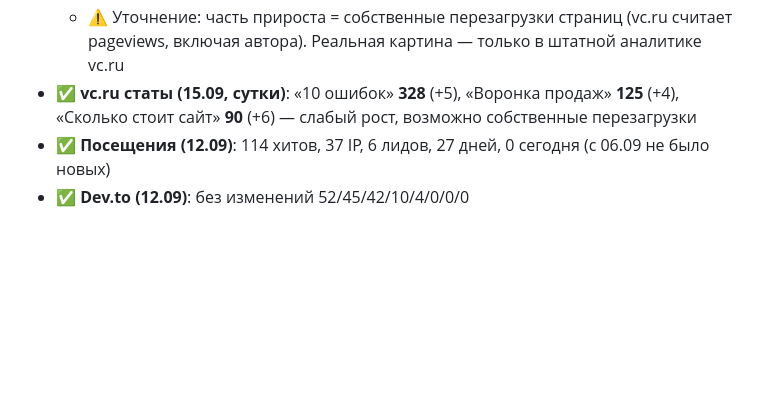
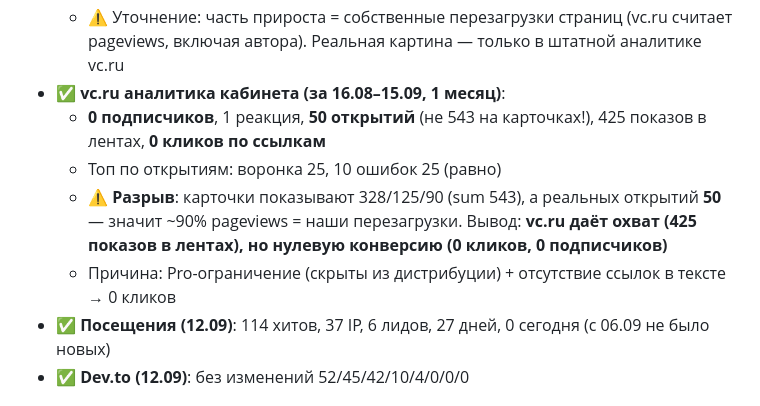
Before and after one commit to uriy-as/uriy-as.github.io, a Markdown page: AGENTS.md, the part around the change. Drawn GitHub-style; blank space fills up the shorter version.

Commit message:
Auto-deploy: 2026-09-15T16:54:52

```diff
--- a/AGENTS.md
+++ b/AGENTS.md
@@ -321,7 +321,11 @@
   - «Сколько стоит сайт» **84** (+22 за 2 суток, был 62) — самый быстрый прирост
   - «Воронка продаж» **121** (+13 за 2 суток, был 108)
   - ⚠️ Уточнение: часть прироста = собственные перезагрузки страниц (vc.ru считает pageviews, включая автора). Реальная картина — только в штатной аналитике vc.ru
-- ✅ **vc.ru статы (15.09, сутки)**: «10 ошибок» **328** (+5), «Воронка продаж» **125** (+4), «Сколько стоит сайт» **90** (+6) — слабый рост, возможно собственные перезагрузки
+- ✅ **vc.ru аналитика кабинета (за 16.08–15.09, 1 месяц)**:
+  - **0 подписчиков**, 1 реакция, **50 открытий** (не 543 на карточках!), 425 показов в лентах, **0 кликов по ссылкам**
+  - Топ по открытиям: воронка 25, 10 ошибок 25 (равно)
+  - ⚠️ **Разрыв**: карточки показывают 328/125/90 (sum 543), а реальных открытий **50** — значит ~90% pageviews = наши перезагрузки. Вывод: **vc.ru даёт охват (425 показов в лентах), но нулевую конверсию (0 кликов, 0 подписчиков)**
+  - Причина: Pro-ограничение (скрыты из дистрибуции) + отсутствие ссылок в тексте → 0 кликов
 - ✅ **Посещения (12.09)**: 114 хитов, 37 IP, 6 лидов, 27 дней, 0 сегодня (с 06.09 не было новых)
 - ✅ **Dev.to (12.09)**: без изменений 52/45/42/10/4/0/0/0
 
```
